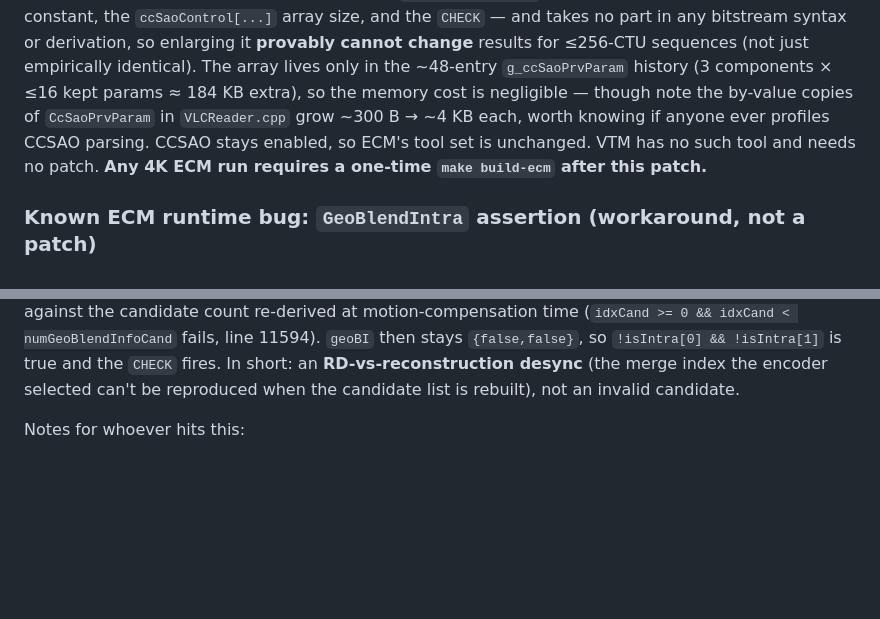
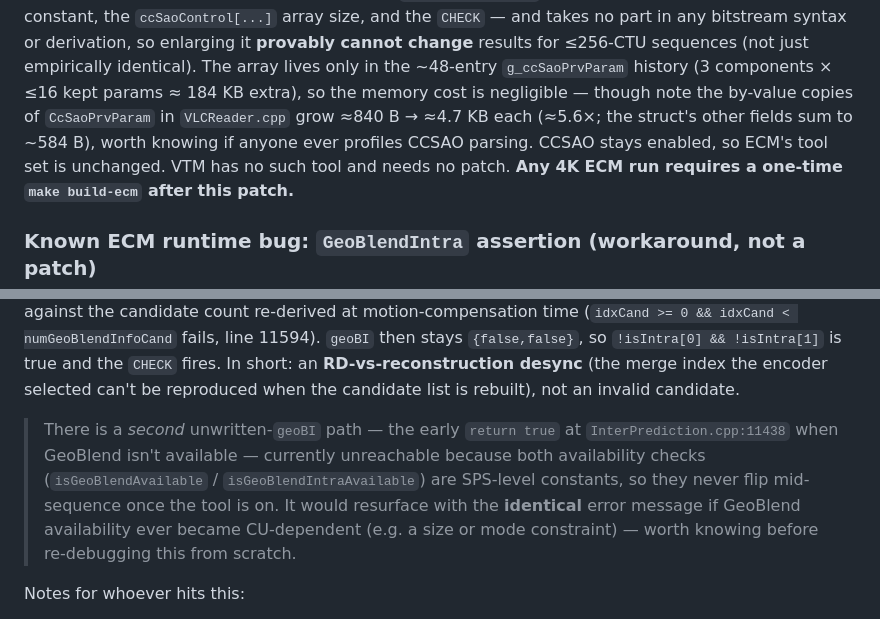
Before and after one commit to wan82/JMHMVTMECM, a Markdown page: README.md, 2 parts joined by grey strips. Rendered like a GitHub page; blank space fills up the shorter version.

Commit message:
Fix CcSaoPrvParam copy-size figure (~840B->~4.7KB, ~5.6x, self-verified); note the second unwritten-geoBI early-return path (currently unreachable, SPS-level)

```diff
--- a/README.md
+++ b/README.md
@@ -139,9 +139,9 @@ part in any bitstream syntax or derivation, so enlarging it **provably cannot
 change** results for ≤256-CTU sequences (not just empirically identical). The
 array lives only in the ~48-entry `g_ccSaoPrvParam` history (3 components × ≤16
 kept params ≈ 184 KB extra), so the memory cost is negligible — though note the
-by-value copies of `CcSaoPrvParam` in `VLCReader.cpp` grow ~300 B → ~4 KB each,
-worth knowing if anyone ever profiles CCSAO parsing. CCSAO stays enabled, so
-ECM's tool set is unchanged.
+by-value copies of `CcSaoPrvParam` in `VLCReader.cpp` grow ≈840 B → ≈4.7 KB each
+(≈5.6×; the struct's other fields sum to ~584 B), worth knowing if anyone ever
+profiles CCSAO parsing. CCSAO stays enabled, so ECM's tool set is unchanged.
 VTM has no such tool and needs no patch. **Any 4K ECM run requires a one-time
 `make build-ecm` after this patch.**
 
@@ -171,6 +171,14 @@ stays `{false,false}`, so `!isIntra[0] && !isIntra[1]` is true and the `CHECK`
 fires. In short: an **RD-vs-reconstruction desync** (the merge index the encoder
 selected can't be reproduced when the candidate list is rebuilt), not an invalid
 candidate.
+
+> There is a *second* unwritten-`geoBI` path — the early `return true` at
+> `InterPrediction.cpp:11438` when GeoBlend isn't available — currently
+> unreachable because both availability checks (`isGeoBlendAvailable` /
+> `isGeoBlendIntraAvailable`) are SPS-level constants, so they never flip
+> mid-sequence once the tool is on. It would resurface with the **identical**
+> error message if GeoBlend availability ever became CU-dependent (e.g. a size or
+> mode constraint) — worth knowing before re-debugging this from scratch.
 
 Notes for whoever hits this:
 
```
